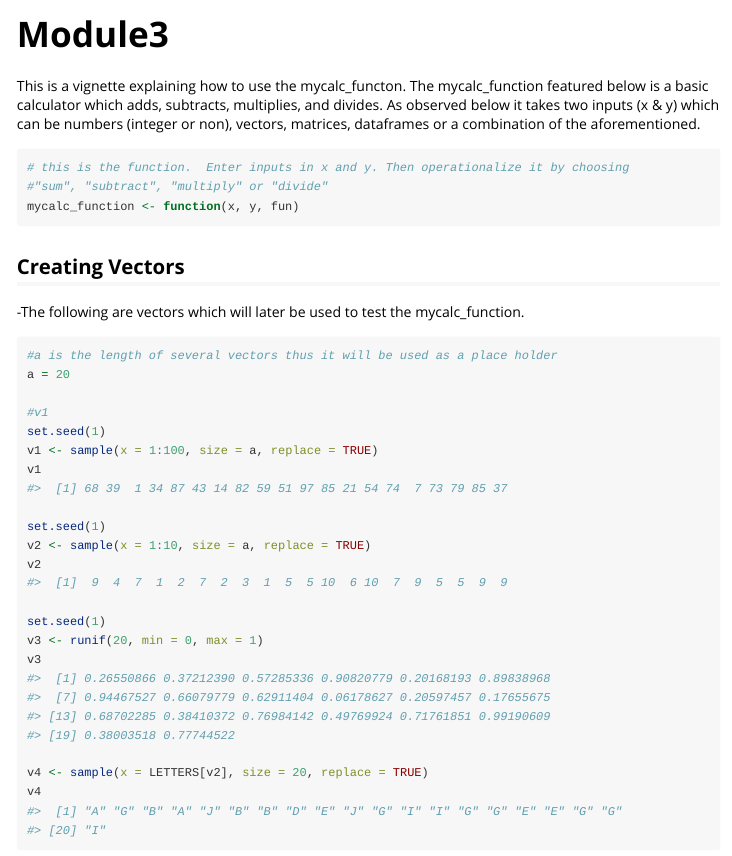
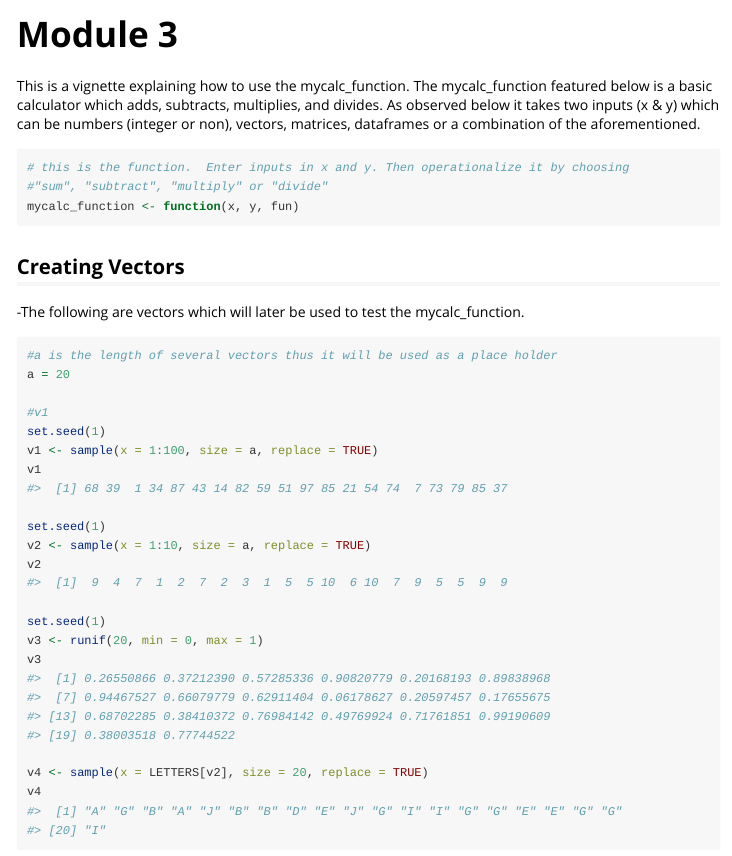
Before and after one commit to gkalter/gbk346, an R Markdown document (vignettes/Module3.Rmd): the page in a window 1100 px wide, from its top. Rendered offline with R 4.5, knitr and Pandoc, with nearby package versions; some code elsewhere in the file could not run offline.

Commit message:
Hopefully  final commit

````diff
--- a/vignettes/Module3.Rmd
+++ b/vignettes/Module3.Rmd
@@ -1,5 +1,5 @@
 ---
-title: "Module3"
+title: "Module 3"
 output: rmarkdown::html_vignette
 vignette: >
   %\VignetteIndexEntry{Module3}
@@ -17,7 +17,7 @@ knitr::opts_chunk$set(
 ```{r setup, echo=FALSE}
 library(gbk346)
 ```
-This is a vignette explaining how to use the mycalc_functon. The mycalc_function featured below is a basic calculator which adds, subtracts, multiplies, and divides. As observed below it takes two inputs (x & y) which can be numbers (integer or non), vectors, matrices, dataframes or a combination of the aforementioned.
+This is a vignette explaining how to use the mycalc_function. The mycalc_function featured below is a basic calculator which adds, subtracts, multiplies, and divides. As observed below it takes two inputs (x & y) which can be numbers (integer or non), vectors, matrices, dataframes or a combination of the aforementioned.
 
 ```{r, eval=FALSE}
 # this is the function.  Enter inputs in x and y. Then operationalize it by choosing
````
